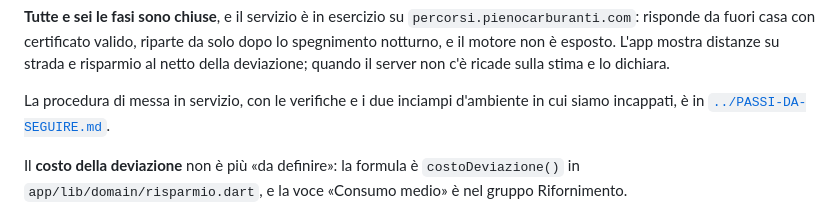
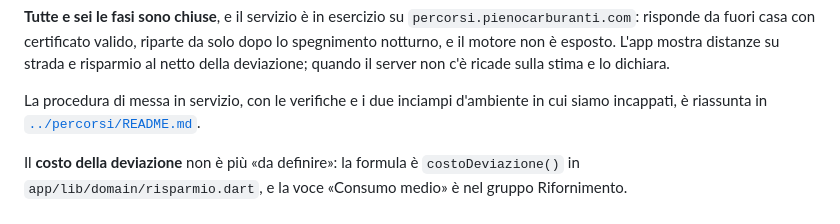
Before and after one commit to Riccardo-05/pieno, a Markdown page: linee-guida/08-roadmap.md, the part around the change. Rendered like a GitHub page.

```diff
--- a/linee-guida/08-roadmap.md
+++ b/linee-guida/08-roadmap.md
@@ -45,7 +45,7 @@ strada e risparmio al netto della deviazione; quando il server non c'è ricade s
 e lo dichiara.
 
 La procedura di messa in servizio, con le verifiche e i due inciampi d'ambiente in cui
-siamo incappati, è in [`../PASSI-DA-SEGUIRE.md`](../PASSI-DA-SEGUIRE.md).
+siamo incappati, è riassunta in [`../percorsi/README.md`](../percorsi/README.md).
 
 Il **costo della deviazione** non è più «da definire»: la formula è `costoDeviazione()` in
 `app/lib/domain/risparmio.dart`, e la voce «Consumo medio» è nel gruppo Rifornimento.
```
Also changed, not shown: PASSI-DA-SEGUIRE.md (deleted, +0 -405 lines), percorsi/README.md (+3 -4 lines).
